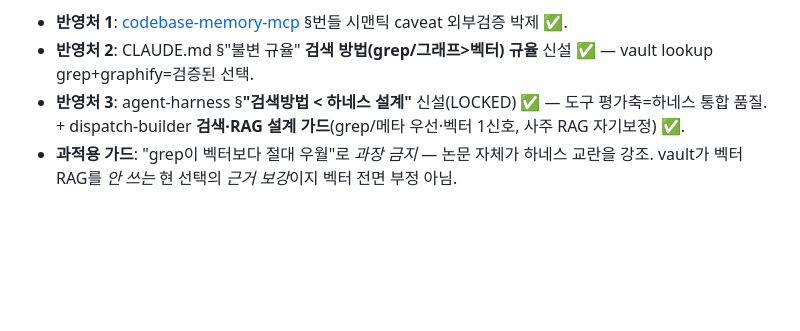
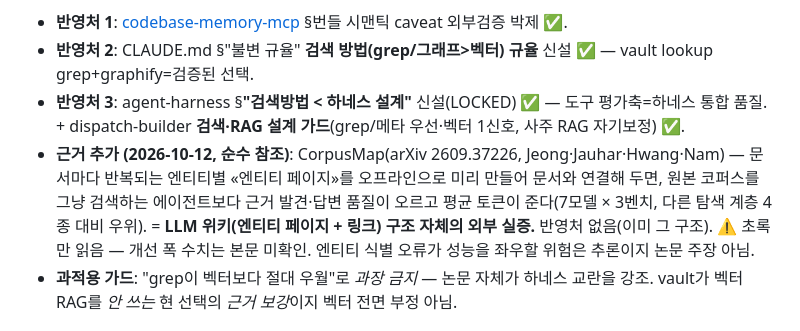
Before and after one commit to ljhljh0703-cmd/learning-atlas, a Markdown page: techniques/agentic-search-grep-vs-vector.md, the part around the change. Rendered like a GitHub page; blank space fills up the shorter version.

Commit message:
content: vault 학습 재export (2026-10-19)

```diff
--- a/techniques/agentic-search-grep-vs-vector.md
+++ b/techniques/agentic-search-grep-vs-vector.md
@@ -33,6 +33,7 @@ category: technique
 - **반영처 1**: [codebase-memory-mcp](../methods/codebase-memory-mcp.md) §번들 시맨틱 caveat 외부검증 박제 ✅.
 - **반영처 2**: CLAUDE.md §"불변 규율" **검색 방법(grep/그래프>벡터) 규율** 신설 ✅ — vault lookup grep+graphify=검증된 선택.
 - **반영처 3**: agent-harness §**"검색방법 < 하네스 설계"** 신설(LOCKED) ✅ — 도구 평가축=하네스 통합 품질. + dispatch-builder **검색·RAG 설계 가드**(grep/메타 우선·벡터 1신호, 사주 RAG 자기보정) ✅.
+- **근거 추가 (2026-10-12, 순수 참조)**: CorpusMap(arXiv 2609.37226, Jeong·Jauhar·Hwang·Nam) — 문서마다 반복되는 엔티티별 «엔티티 페이지»를 오프라인으로 미리 만들어 문서와 연결해 두면, 원본 코퍼스를 그냥 검색하는 에이전트보다 근거 발견·답변 품질이 오르고 평균 토큰이 준다(7모델 × 3벤치, 다른 탐색 계층 4종 대비 우위). = **LLM 위키(엔티티 페이지 + 링크) 구조 자체의 외부 실증.** 반영처 없음(이미 그 구조). ⚠️ 초록만 읽음 — 개선 폭 수치는 본문 미확인. 엔티티 식별 오류가 성능을 좌우할 위험은 추론이지 논문 주장 아님.
 - **과적용 가드**: "grep이 벡터보다 절대 우월"로 *과장 금지* — 논문 자체가 하네스 교란을 강조. vault가 벡터 RAG를 *안 쓰는* 현 선택의 *근거 보강*이지 벡터 전면 부정 아님.
 
 ## 보안 addendum — embedding 은 원문급 민감정보다 (vec2vec 차용, 2026-08-31)
```
